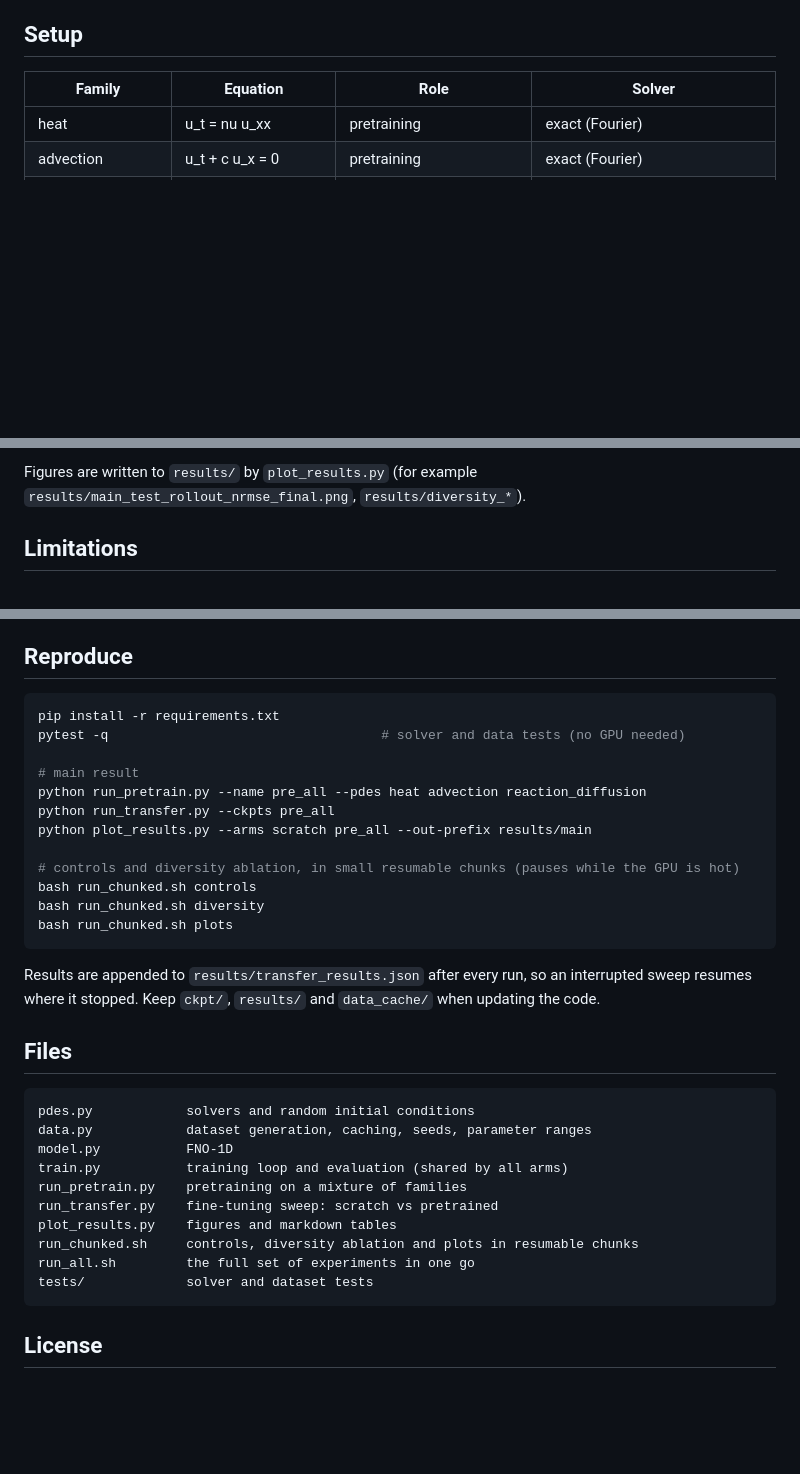
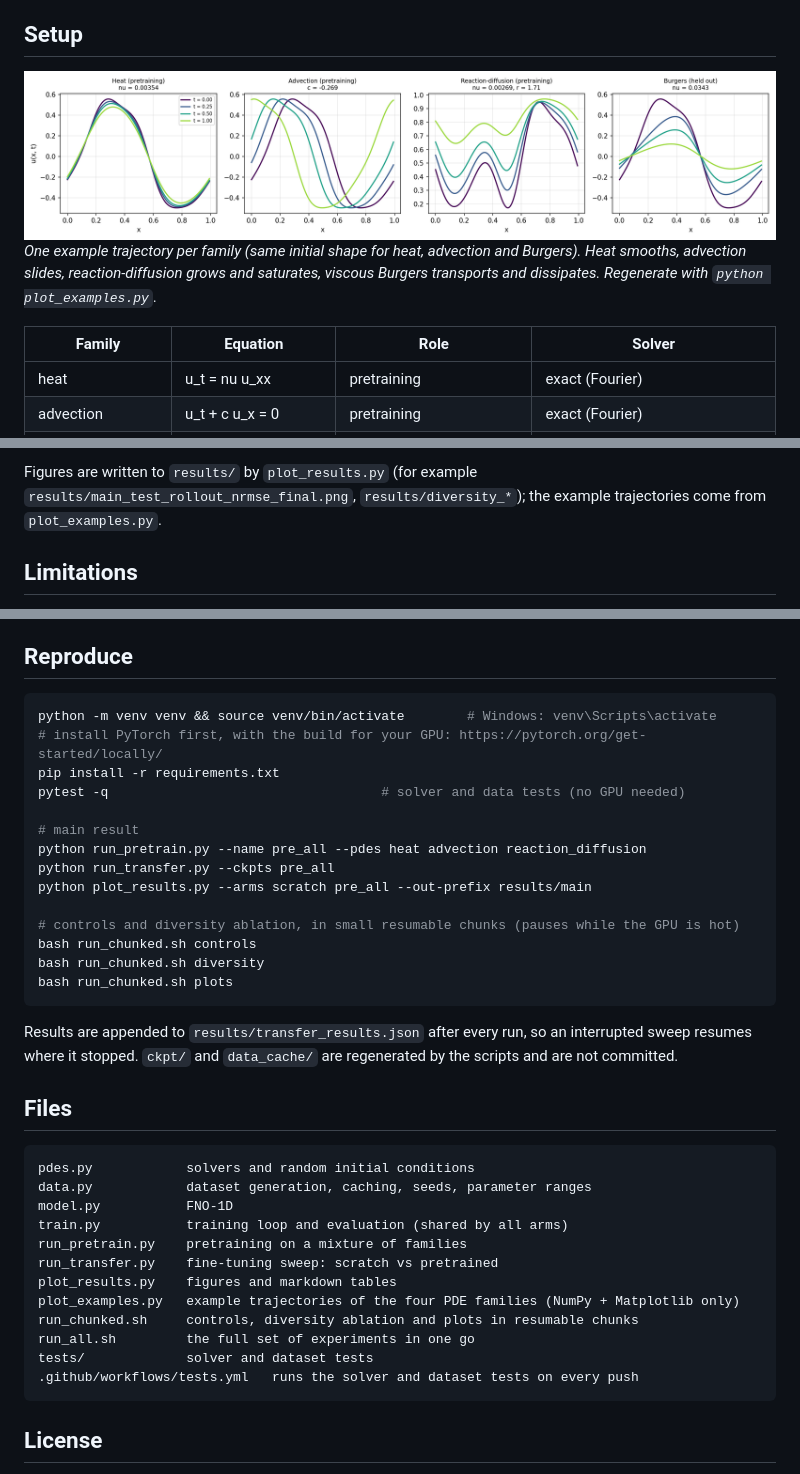
Before and after one commit to adiManethia/multi-pde-pretraining-transfer, a Markdown page: README.md, 3 parts joined by grey strips. Rendered like a GitHub page; pictures changed too: results/pde_examples.png (added); blank space fills up the shorter version.

Commit message:
Add example figure, captions, CI and quick start

````diff
--- a/README.md
+++ b/README.md
@@ -24,6 +26,9 @@ four hand-written 1D solvers and at most 114,000 pretraining transitions.
   moderate error (one-step nRMSE about 0.03-0.04) but their autoregressive rollouts diverge (nRMSE 20-30).
 
 ## Setup
+
+![Example trajectories of the four PDE families](results/pde_examples.png)
+*One example trajectory per family (same initial shape for heat, advection and Burgers). Heat smooths, advection slides, reaction-diffusion grows and saturates, viscous Burgers transports and dissipates. Regenerate with `python plot_examples.py`.*
 
 | Family | Equation | Role | Solver |
 |---|---|---|---|
@@ -130,7 +140,8 @@ Rollout nRMSE, final step (N=16 was not run for the controls):
   help, only that adding advection did.
 
 Figures are written to `results/` by `plot_results.py` (for example
-`results/main_test_rollout_nrmse_final.png`, `results/diversity_*`).
+`results/main_test_rollout_nrmse_final.png`, `results/diversity_*`); the example trajectories come
+from `plot_examples.py`.
 
 ## Limitations
 
@@ -154,6 +165,8 @@ Figures are written to `results/` by `plot_results.py` (for example
 ## Reproduce
 
 ```bash
+python -m venv venv && source venv/bin/activate        # Windows: venv\Scripts\activate
+# install PyTorch first, with the build for your GPU: https://pytorch.org/get-started/locally/
 pip install -r requirements.txt
 pytest -q                                   # solver and data tests (no GPU needed)
 
@@ -169,7 +182,7 @@ bash run_chunked.sh plots
 ```
 
 Results are appended to `results/transfer_results.json` after every run, so an interrupted sweep resumes where
-it stopped. Keep `ckpt/`, `results/` and `data_cache/` when updating the code.
+it stopped. `ckpt/` and `data_cache/` are regenerated by the scripts and are not committed.
 
 ## Files
 
@@ -181,9 +194,11 @@ train.py           training loop and evaluation (shared by all arms)
 run_pretrain.py    pretraining on a mixture of families
 run_transfer.py    fine-tuning sweep: scratch vs pretrained
 plot_results.py    figures and markdown tables
+plot_examples.py   example trajectories of the four PDE families (NumPy + Matplotlib only)
 run_chunked.sh     controls, diversity ablation and plots in resumable chunks
 run_all.sh         the full set of experiments in one go
 tests/             solver and dataset tests
+.github/workflows/tests.yml   runs the solver and dataset tests on every push
 ```
 
 ## License
````
Also changed, not shown: other parts of README.md (+7 -0 lines), 2 other files.
